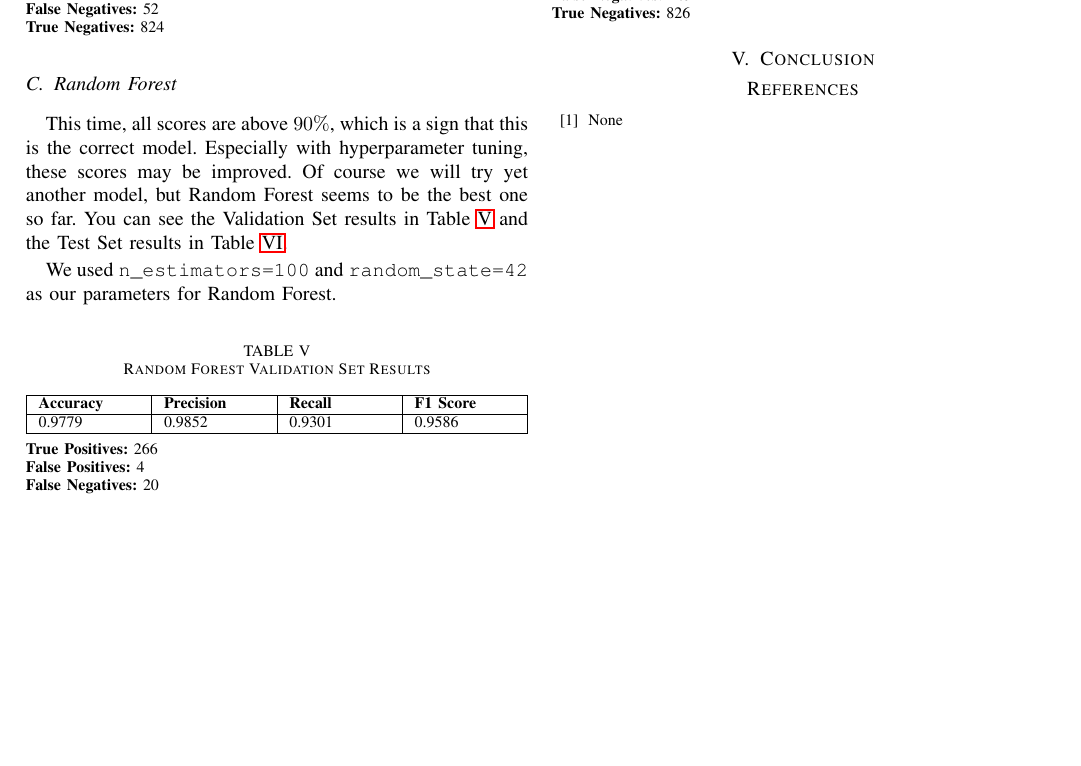
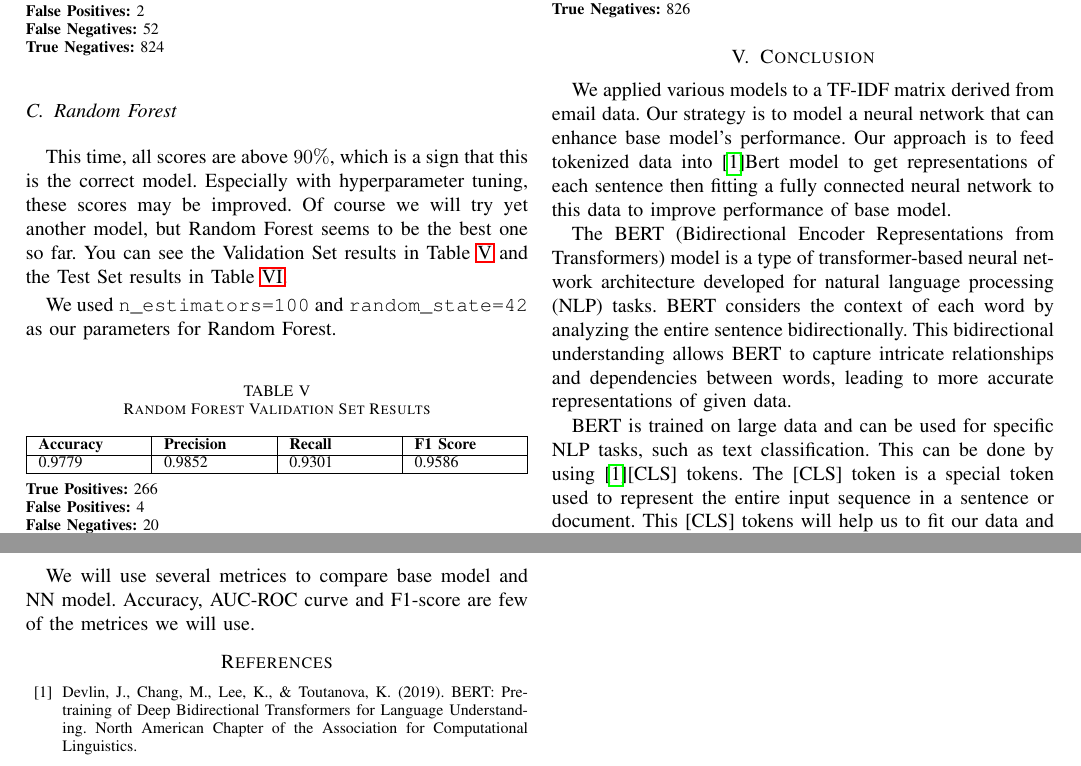
Before and after one commit to abdullahbilici/E-mail-Spam-Classification, a LaTeX paper (Intermediate Report/iReport.tex): part of page 2 of 2 before the commit and two parts of pages 2 and 3 of 3 after it, the two joined at a grey line, cut so that both start at the same text, the shorter picture padded with empty space. Compiled offline with pdfLaTeX.

Commit message:
Intermediate report updated

```diff
--- a/Intermediate Report/iReport.tex
+++ b/Intermediate Report/iReport.tex
@@ -229,9 +232,16 @@ We used \verb|max_iter=10000| as our parameters for Logistic Regression.
 \end{table}
 
 \section{Conclusion}
+We applied various models to a TF-IDF matrix derived from email data. Our strategy is to model a neural network that can enhance base model's performance. Our approach is to feed tokenized data into \cite{bert}Bert model to get representations of each sentence then fitting a fully connected neural network to this data to improve performance of base model.
+
+The BERT (Bidirectional Encoder Representations from Transformers) model is a type of transformer-based neural network architecture developed for natural language processing (NLP) tasks. BERT considers the context of each word by analyzing the entire sentence bidirectionally. This bidirectional understanding allows BERT to capture intricate relationships and dependencies between words, leading to more accurate representations of given data.
+
+BERT is trained on large data and can be used for specific NLP tasks, such as text classification. This can be done by using \cite{bert}[CLS] tokens. The [CLS] token is a special token used to represent the entire input sequence in a sentence or document. This [CLS] tokens will help us to fit our data and make predictions.
+
+We will use several metrices to compare base model and NN model. Accuracy, AUC-ROC curve and F1-score are few of the metrices we will use.
 
 \begin{thebibliography}{00}
-\bibitem{NaN} None
+\bibitem{bert} Devlin, J., Chang, M., Lee, K., \& Toutanova, K. (2019). BERT: Pre-training of Deep Bidirectional Transformers for Language Understanding. North American Chapter of the Association for Computational Linguistics.
 \end{thebibliography}
 
 \end{document}
```
Also changed, not shown: Intermediate Report/iReport.pdf, Intermediate Report/iReport.tex (3 more changed lines).
